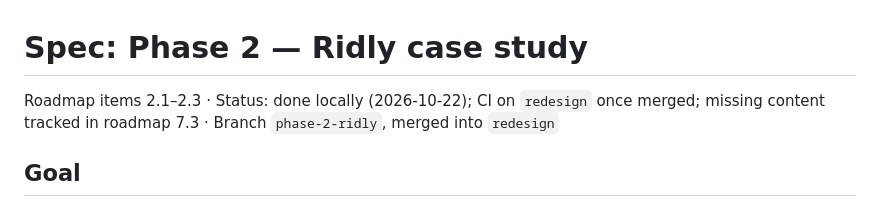
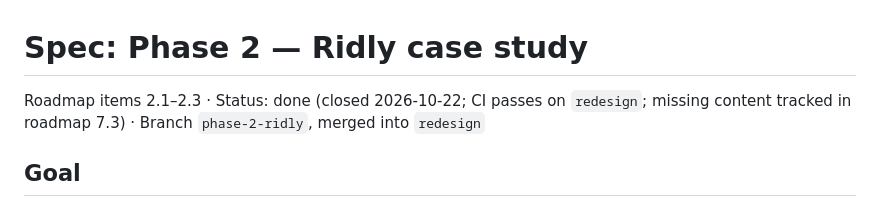
Before and after one commit to Habibwasi/portfoliowasi, a Markdown page: specs/features/phase-2-ridly.md, the part around the change. GitHub-like rendering.

```diff
--- a/specs/features/phase-2-ridly.md
+++ b/specs/features/phase-2-ridly.md
@@ -1,6 +1,6 @@
 # Spec: Phase 2 — Ridly case study
 
-Roadmap items 2.1–2.3 · Status: done locally (2026-10-22); CI on `redesign` once merged; missing content tracked in roadmap 7.3 · Branch `phase-2-ridly`, merged into `redesign`
+Roadmap items 2.1–2.3 · Status: done (closed 2026-10-22; CI passes on `redesign`; missing content tracked in roadmap 7.3) · Branch `phase-2-ridly`, merged into `redesign`
 
 ## Goal
 
```
Also changed, not shown: CHANGELOG.md (+6 -5 lines), specs/product/roadmap.md (+1 -1 lines).
